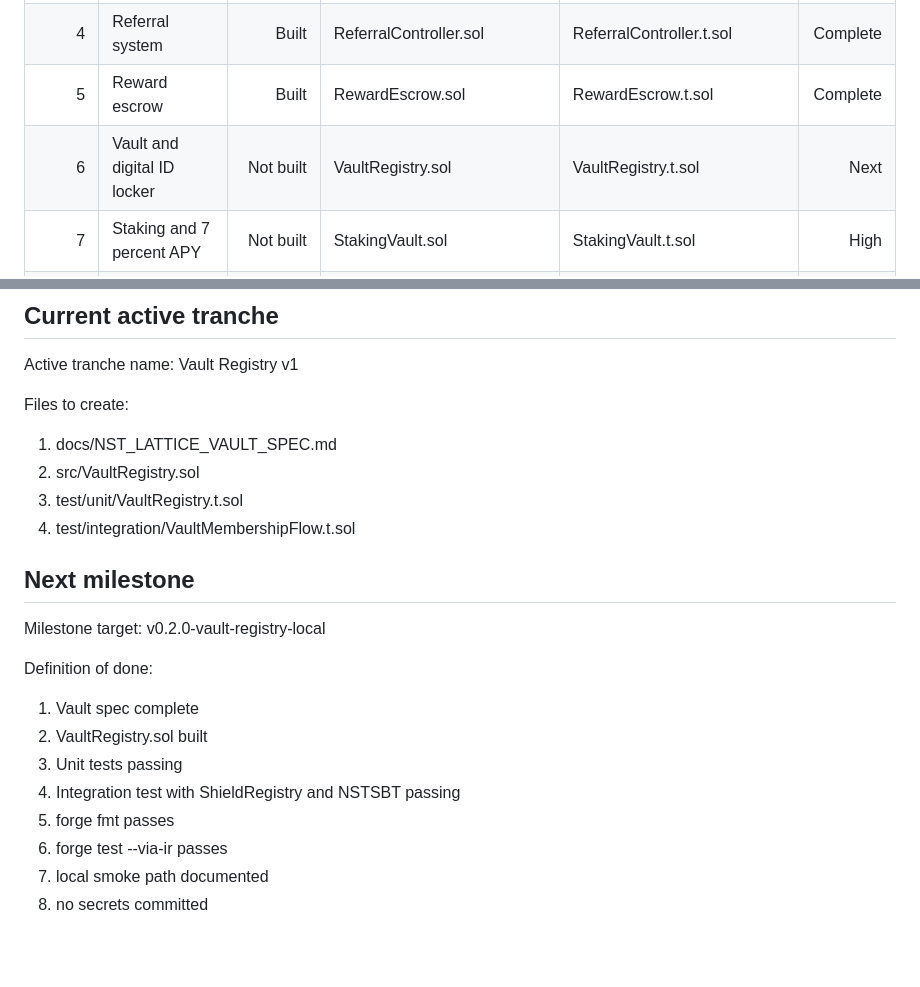
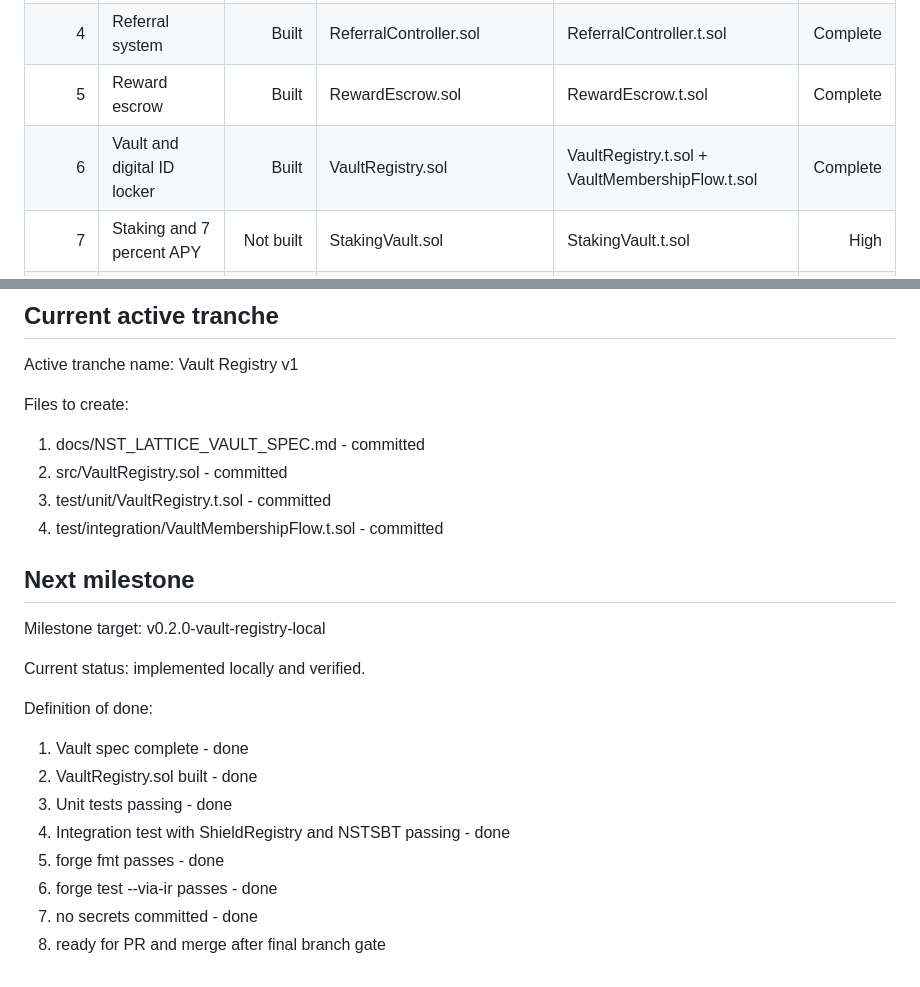
Before and after one commit to TheLatticeArchitect2026/nst-mint, a Markdown page: docs/NST_LATTICE_IMPLEMENTATION_MATRIX.md, 2 parts joined by grey strips. Drawn GitHub-style; blank space fills up the shorter version.

Commit message:
docs: mark VaultRegistry local milestone verified

```diff
--- a/docs/NST_LATTICE_IMPLEMENTATION_MATRIX.md
+++ b/docs/NST_LATTICE_IMPLEMENTATION_MATRIX.md
@@ -39,7 +39,7 @@ The source of truth is:
 | 3 | CFT utility token | Built | CFTv2.sol | CFTv2.t.sol | Complete |
 | 4 | Referral system | Built | ReferralController.sol | ReferralController.t.sol | Complete |
 | 5 | Reward escrow | Built | RewardEscrow.sol | RewardEscrow.t.sol | Complete |
-| 6 | Vault and digital ID locker | Not built | VaultRegistry.sol | VaultRegistry.t.sol | Next |
+| 6 | Vault and digital ID locker | Built | VaultRegistry.sol | VaultRegistry.t.sol + VaultMembershipFlow.t.sol | Complete |
 | 7 | Staking and 7 percent APY | Not built | StakingVault.sol | StakingVault.t.sol | High |
 | 8 | Yield pool and treasury routing | Not built | YieldPool.sol and TreasuryRouter.sol | YieldPool.t.sol | High |
 | 9 | First Nations allocation and resource basket | Spec pending | FN treasury and resource basket modules | Integration tests | High |
@@ -81,22 +81,24 @@ Active tranche name: Vault Registry v1
 
 Files to create:
 
-1. docs/NST_LATTICE_VAULT_SPEC.md
-2. src/VaultRegistry.sol
-3. test/unit/VaultRegistry.t.sol
-4. test/integration/VaultMembershipFlow.t.sol
+1. docs/NST_LATTICE_VAULT_SPEC.md - committed
+2. src/VaultRegistry.sol - committed
+3. test/unit/VaultRegistry.t.sol - committed
+4. test/integration/VaultMembershipFlow.t.sol - committed
 
 ## Next milestone
 
 Milestone target: v0.2.0-vault-registry-local
 
+Current status: implemented locally and verified.
+
 Definition of done:
 
-1. Vault spec complete
-2. VaultRegistry.sol built
-3. Unit tests passing
-4. Integration test with ShieldRegistry and NSTSBT passing
-5. forge fmt passes
-6. forge test --via-ir passes
-7. local smoke path documented
-8. no secrets committed
+1. Vault spec complete - done
+2. VaultRegistry.sol built - done
+3. Unit tests passing - done
+4. Integration test with ShieldRegistry and NSTSBT passing - done
+5. forge fmt passes - done
+6. forge test --via-ir passes - done
+7. no secrets committed - done
+8. ready for PR and merge after final branch gate
```
Also changed, not shown: docs/NST_LATTICE_VAULT_SPEC.md (+12 -12 lines).
